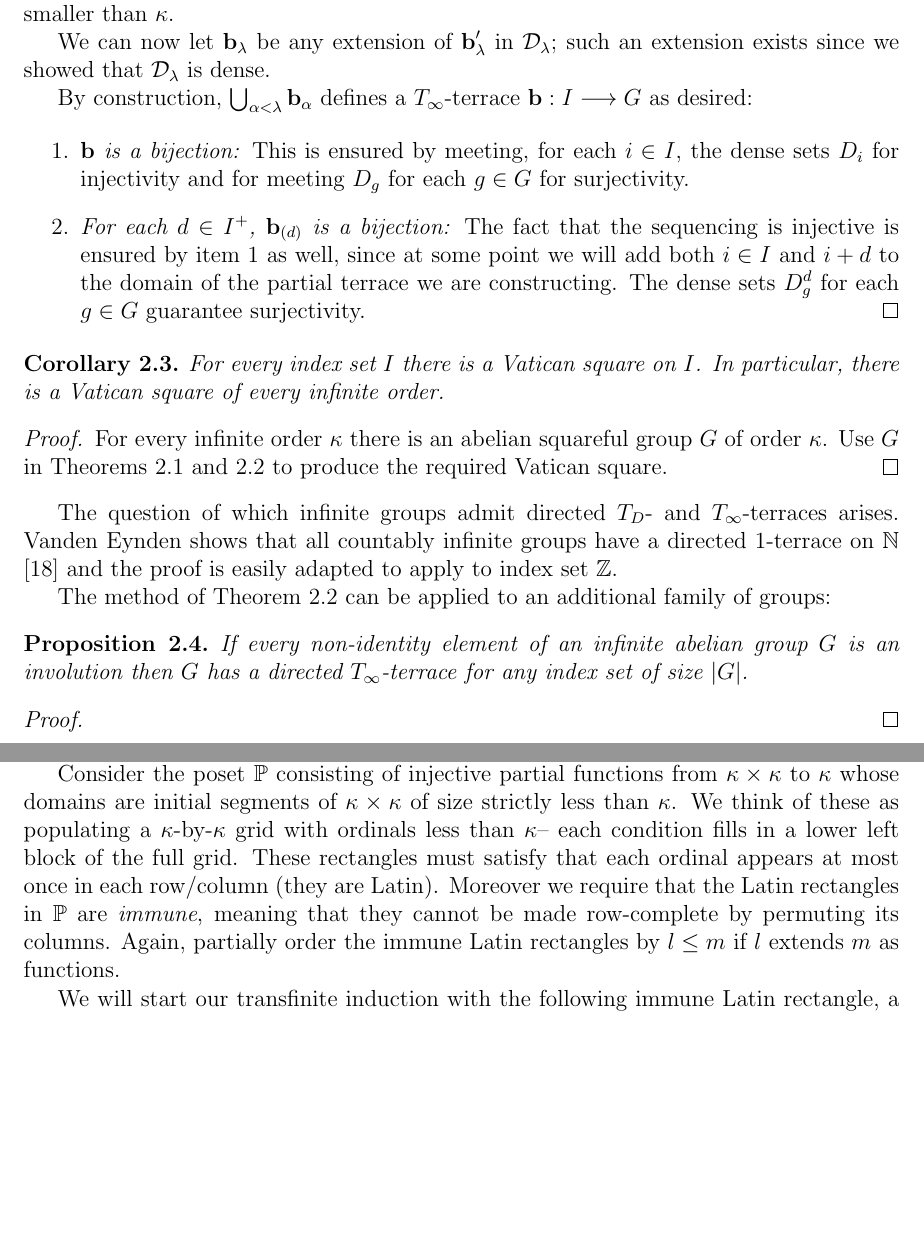
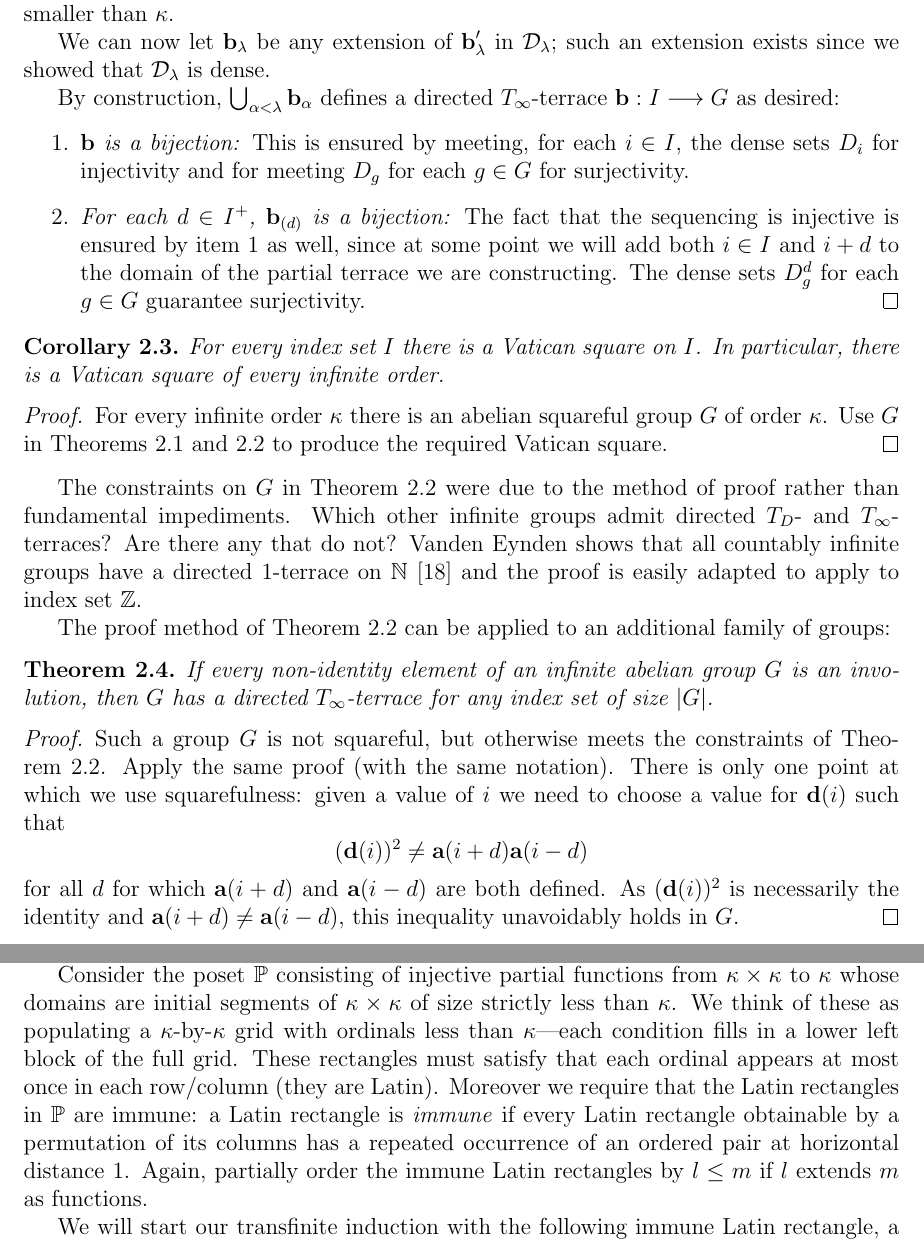
Before and after one commit to kminden/LatinSquares, a LaTeX paper (martin_minden_ollis.tex): two parts of pages 7 and 8 of 16, joined at a grey line, cut so that both start at the same text, the shorter picture padded with empty space. Compiled offline with pdfLaTeX.

Commit message:
Matt's edit

```diff
--- a/martin_minden_ollis.tex
+++ b/martin_minden_ollis.tex
@@ -247,7 +247,7 @@ so it itself is smaller than $\kappa$. %since $\kappa$ is regular.~\footnote{Thi
 We can now let $\b_\lambda$ be any extension of $\b_\lambda'$ in $\mathcal{D}_\lambda$; such an extension exists since we showed that
 $\mathcal{D}_\lambda$ is dense.
 
-By construction, $\bigcup_{\alpha<\lambda}\b_\alpha$ defines a $T_\infty$-terrace $\b: I \To G$ as desired:
+By construction, $\bigcup_{\alpha<\lambda}\b_\alpha$ defines a directed $T_\infty$-terrace $\b: I \To G$ as desired:
 
 \begin{enumerate}
 	\item \emph{$\b$ is a bijection:} This is ensured by meeting, for each $i \in I$, the dense sets $D_i$ for injectivity and for meeting $D_g$ for each $g \in G$ for surjectivity.
@@ -264,15 +264,18 @@ For every index set~$I$ there is a Vatican square on~$I$.  In particular, there
 For every infinite order~$\kappa$ there is an abelian squareful group~$G$ of order~$\kappa$. Use~$G$ in Theorems~\ref{th:terrace2square} and~\ref{th:T_infty} to produce the required Vatican square.
 \end{proof}
 
-The question of which infinite groups admit directed $T_D$- and~$T_{\infty}$-terraces arises.  Vanden Eynden shows that all countably infinite groups have a directed 1-terrace on~$\N$ \cite{VE78} and the proof is easily adapted to apply to index set~$\Z$.
+The constraints on~$G$ in Theorem~\ref{th:T_infty} were due to the method of proof rather than fundamental impediments.  Which other  infinite groups admit directed $T_D$- and~$T_{\infty}$-terraces?  Are there any that do not?  Vanden Eynden shows that all countably infinite groups have a directed 1-terrace on~$\N$ \cite{VE78} and the proof is easily adapted to apply to index set~$\Z$.
 
-The method of Theorem~\ref{th:T_infty} can be applied to an additional family of groups:
+The proof method of Theorem~\ref{th:T_infty} can be applied to an additional family of groups:
 
-\begin{prop}\label{prop:allinv}
-If every non-identity element of an infinite abelian group $G$ is an involution then $G$ has a directed~$T_{\infty}$-terrace for any index set of size~$|G|$.
-\end{prop}
+\begin{thm}\label{th:allinv}
+If every non-identity element of an infinite abelian group $G$ is an involution, then $G$ has a directed~$T_{\infty}$-terrace for any index set of size~$|G|$.
+\end{thm}
 
 \begin{proof}
+Such a group~$G$ is not squareful, but otherwise meets the constraints of Theorem~\ref{th:T_infty}.  Apply the same proof (with the same notation).  There is only one point at which we use squarefulness: given a value of~$i$ we need to choose a value for~${\bf d}(i)$ such that
+$$(\d(i))^2 \neq \a(i+d)\a(i-d)$$
+for all~$d$ for which $\a(i+d)$ and $\a(i-d)$ are both defined.  As $(\d(i))^2$ is necessarily the identity and $\a(i+d) \neq \a(i-d)$, this inequality unavoidably holds in~$G$.
 \end{proof}
 
 
@@ -293,7 +296,7 @@ there is a Latin square on~$I$ that cannot be made row-complete by permuting col
 \begin{proof}
 We build a Latin square on $\kappa=|I|$ by approximations to it, by transfinite induction on $\kappa$. At the end this will give us one on $I$ via any bijection between $I$ and $\kappa$, with symbol set $\kappa$ as well.
 
-Consider the poset $\P$ consisting of injective partial functions from $\kappa\times\kappa$ to $\kappa$ whose domains are initial segments of $\kappa\times\kappa$ of size strictly less than $\kappa$. We think of these as populating a $\kappa$-by-$\kappa$ grid with ordinals less than $\kappa$-- each condition fills in a lower left block of the full grid. These rectangles must satisfy that each ordinal appears at most once in each row/column (they are Latin). Moreover we require that the Latin rectangles in $\P$ are \textit{immune}, meaning that they cannot be made row-complete by permuting its columns. Again, partially order the immune Latin rectangles by $l\leq m$ if $l$ extends $m$ as functions.
+Consider the poset $\P$ consisting of injective partial functions from $\kappa\times\kappa$ to $\kappa$ whose domains are initial segments of $\kappa\times\kappa$ of size strictly less than $\kappa$. We think of these as populating a $\kappa$-by-$\kappa$ grid with ordinals less than $\kappa$---each condition fills in a lower left block of the full grid. These rectangles must satisfy that each ordinal appears at most once in each row/column (they are Latin). Moreover we require that the Latin rectangles in $\P$ are immune: a Latin rectangle is \textit{immune} if every Latin rectangle obtainable by a permutation of its columns has a repeated occurrence of an ordered pair at horizontal distance~1. Again, partially order the immune Latin rectangles by $l\leq m$ if $l$ extends $m$ as functions.
 
 We will start our transfinite induction with the following immune Latin rectangle, a condition which we name $l_{-1}$:
 $$
```
Also changed, not shown: martin_minden_ollis.tex (19 more changed lines).
